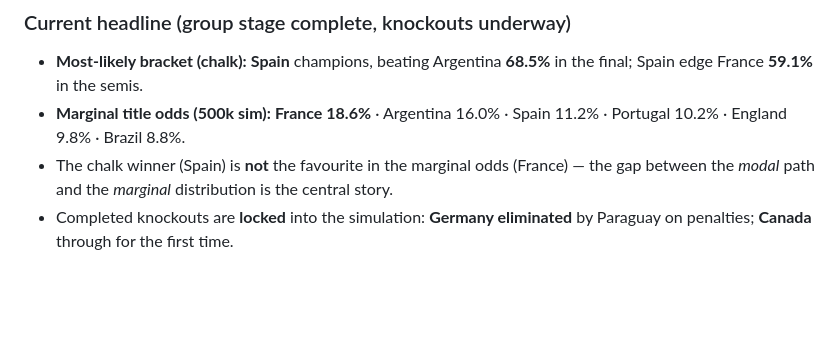
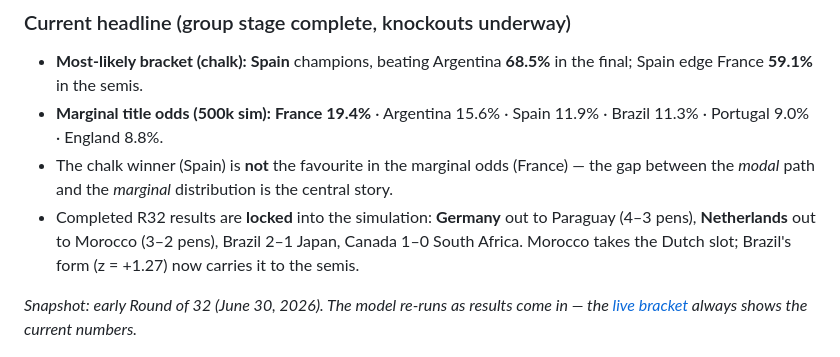
Before and after one commit to SROTRIYOSENGUPTA/wc2026-prediction, a Markdown page: README.md, the part around the change. Drawn GitHub-style; blank space fills up the shorter version.

Commit message:
Update README: current title odds, locked R32 results, live-snapshot note

```diff
--- a/README.md
+++ b/README.md
@@ -26,12 +26,15 @@ it survives.
 
 - **Most-likely bracket (chalk):** **Spain** champions, beating Argentina **68.5%** in the final;
   Spain edge France **59.1%** in the semis.
-- **Marginal title odds (500k sim):** **France 18.6%** · Argentina 16.0% · Spain 11.2% ·
-  Portugal 10.2% · England 9.8% · Brazil 8.8%.
+- **Marginal title odds (500k sim):** **France 19.4%** · Argentina 15.6% · Spain 11.9% ·
+  Brazil 11.3% · Portugal 9.0% · England 8.8%.
 - The chalk winner (Spain) is **not** the favourite in the marginal odds (France) — the gap
   between the *modal* path and the *marginal* distribution is the central story.
-- Completed knockouts are **locked** into the simulation: **Germany eliminated** by Paraguay on
-  penalties; **Canada** through for the first time.
+- Completed R32 results are **locked** into the simulation: **Germany** out to Paraguay (4–3 pens),
+  **Netherlands** out to Morocco (3–2 pens), Brazil 2–1 Japan, Canada 1–0 South Africa. Morocco
+  takes the Dutch slot; Brazil's form (z = +1.27) now carries it to the semis.
+
+_Snapshot: early Round of 32 (June 30, 2026). The model re-runs as results come in — the [live bracket](https://srotriyosengupta.github.io/wc2026-prediction/) always shows the current numbers._
 
 ![Title odds](article_charts/fig1_title_odds.png)
 
```
